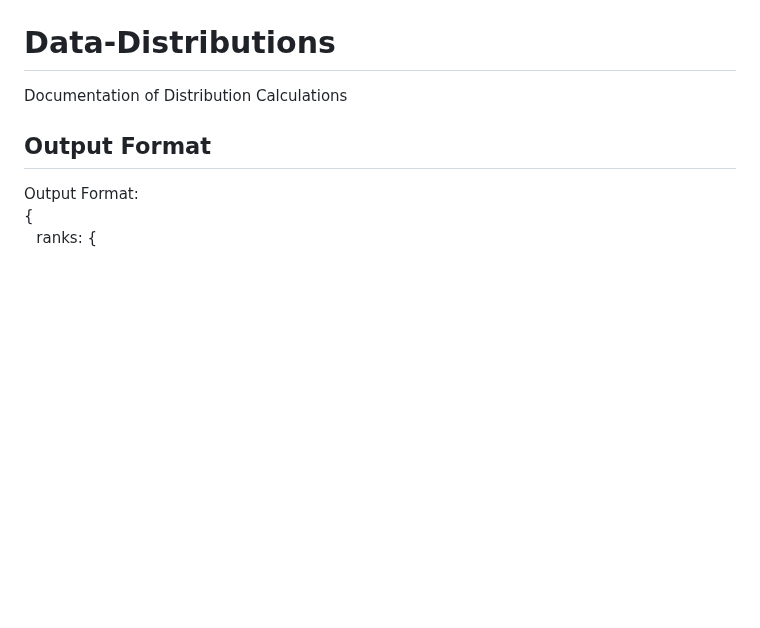
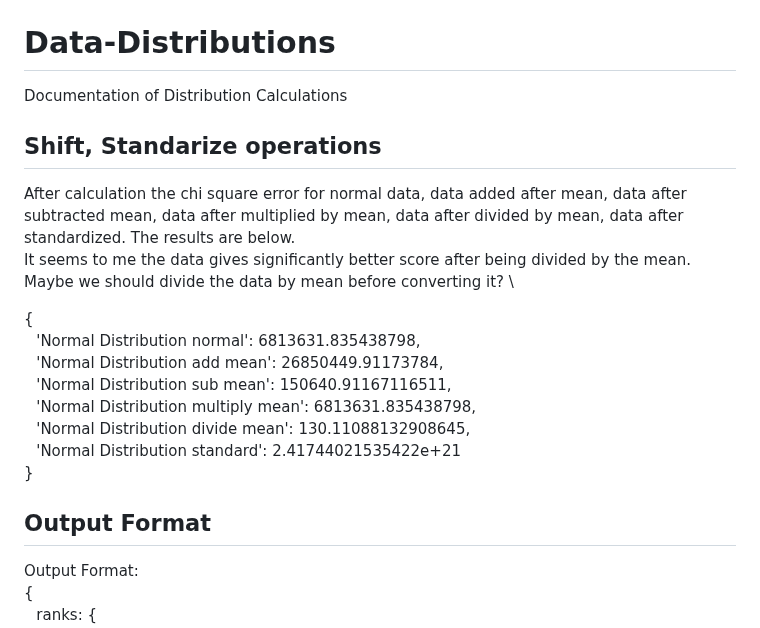
Before and after one commit to uralaltan/best-fitting-distribution, a Markdown page: README.md, the part around the change. GitHub-like rendering; blank space fills up the shorter version.

```diff
--- a/README.md
+++ b/README.md
@@ -1,5 +1,20 @@
 # Data-Distributions
 Documentation of Distribution Calculations
+
+## Shift, Standarize operations
+
+After calculation the chi square error for normal data, data added after mean, data after subtracted mean, data after multiplied by mean, data after divided by mean, data after standardized. The results are below.\
+It seems to me the data gives significantly better score after being divided by the mean. Maybe we should divide the data by mean before converting it? \
+
+{\
+&ensp;  'Normal Distribution normal': 6813631.835438798,\
+&ensp;  'Normal Distribution add mean': 26850449.91173784,\
+&ensp;  'Normal Distribution sub mean': 150640.91167116511,\
+&ensp;  'Normal Distribution multiply mean': 6813631.835438798,\
+&ensp;  'Normal Distribution divide mean': 130.11088132908645,\
+&ensp;  'Normal Distribution standard': 2.41744021535422e+21\
+}
+
 
 ## Output Format
 
```
